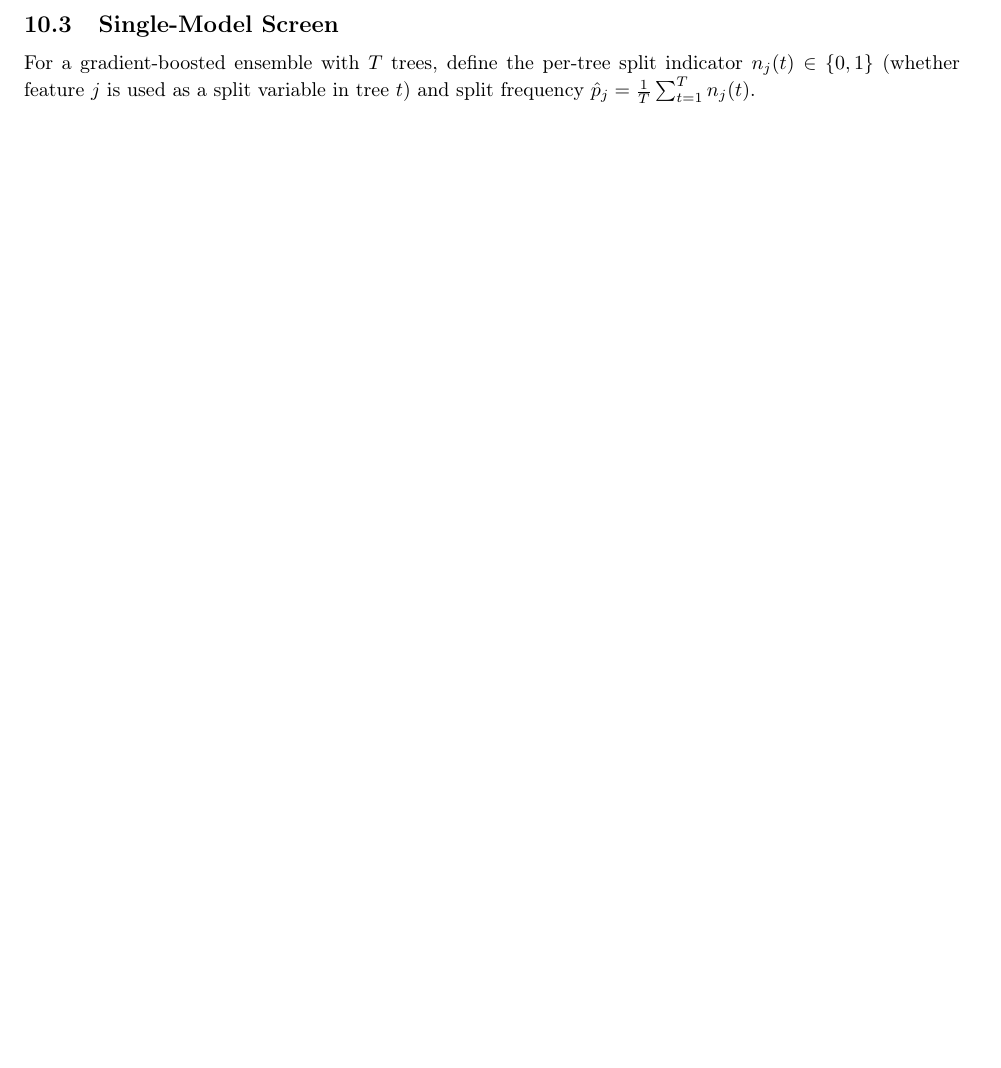
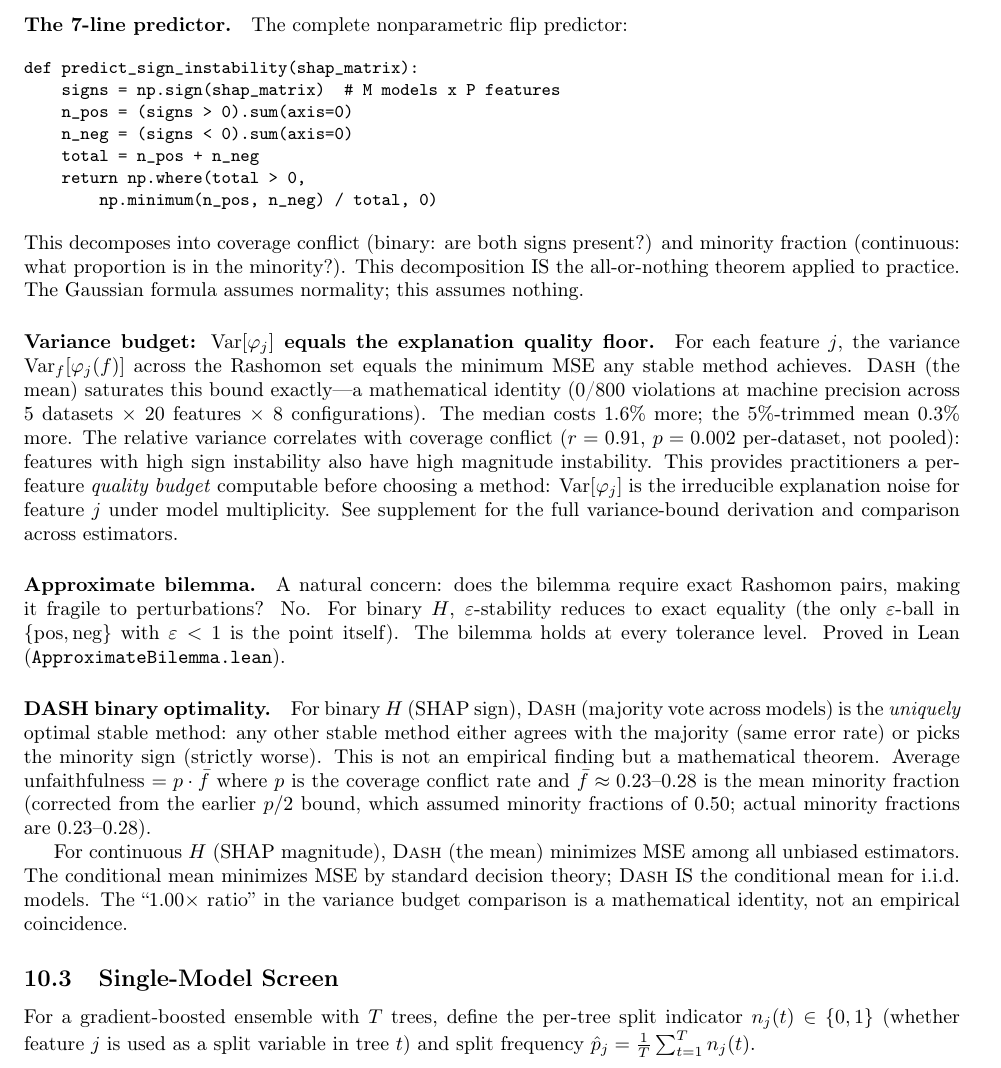
Before and after one commit to DrakeCaraker/dash-impossibility-lean, a LaTeX paper (paper/main_definitive.tex): part of page 39 of 76, cut at the place of the change, the shorter picture padded with empty space. Compiled offline with pdfLaTeX.

Commit message:
docs: monograph — add variance budget, approximate bilemma, DASH binary optimality
Four items from the Ostrowski handoff that were in main.tex but missing
from main_definitive.tex:

1. Var[SHAP] = quality floor: 0/800 violations, median 1.6% worse,
   r=0.91 with coverage conflict
2. Approximate bilemma: holds at every ε-tolerance (binary H, ε-stability
   = exact equality)
3. DASH binary optimality: uniquely optimal majority vote for binary H,
   unfaithfulness = p · mean_minority_fraction (≈14-19%)
4. 7-line predict_sign_instability code snippet

Monograph now 75 pages (from 71). All results in NeurIPS main.tex are
now also in the monograph.

Co-Authored-By: Claude Opus 4.6 (1M context) <noreply@anthropic.com>

```diff
--- a/paper/main_definitive.tex
+++ b/paper/main_definitive.tex
@@ -2069,6 +2069,34 @@ The attribution impossibility now has a complete pipeline from theorem to tool:
   \item \textbf{Tool}: the minority fraction estimates flip rates nonparametrically (7 lines of code)
   \item \textbf{Resolution}: DASH ensemble averaging produces stable explanations (at cost of within-group ranking)
 \end{enumerate}
+
+\paragraph{The 7-line predictor.}
+The complete nonparametric flip predictor:
+
+{\small
+\begin{verbatim}
+def predict_sign_instability(shap_matrix):
+    signs = np.sign(shap_matrix)  # M models x P features
+    n_pos = (signs > 0).sum(axis=0)
+    n_neg = (signs < 0).sum(axis=0)
+    total = n_pos + n_neg
+    return np.where(total > 0,
+        np.minimum(n_pos, n_neg) / total, 0)
+\end{verbatim}
+}
+
+\noindent This decomposes into coverage conflict (binary: are both signs present?) and minority fraction (continuous: what proportion is in the minority?). This decomposition IS the all-or-nothing theorem applied to practice. The Gaussian formula assumes normality; this assumes nothing.
+
+\paragraph{Variance budget: $\Var[\varphi_j]$ equals the explanation quality floor.}
+For each feature $j$, the variance $\Var_f[\varphi_j(f)]$ across the Rashomon set equals the minimum MSE any stable method achieves. \DASH{} (the mean) saturates this bound exactly---a mathematical identity (0/800 violations at machine precision across 5 datasets $\times$ 20 features $\times$ 8 configurations). The median costs 1.6\% more; the 5\%-trimmed mean 0.3\% more. The relative variance correlates with coverage conflict ($r = 0.91$, $p = 0.002$ per-dataset, not pooled): features with high sign instability also have high magnitude instability. This provides practitioners a per-feature \emph{quality budget} computable before choosing a method: $\Var[\varphi_j]$ is the irreducible explanation noise for feature $j$ under model multiplicity. See supplement for the full variance-bound derivation and comparison across estimators.
+
+\paragraph{Approximate bilemma.}
+A natural concern: does the bilemma require exact Rashomon pairs, making it fragile to perturbations? No. For binary $H$, $\varepsilon$-stability reduces to exact equality (the only $\varepsilon$-ball in $\{\text{pos}, \text{neg}\}$ with $\varepsilon < 1$ is the point itself). The bilemma holds at every tolerance level. Proved in Lean (\texttt{ApproximateBilemma.lean}).
+
+\paragraph{DASH binary optimality.}
+For binary $H$ (SHAP sign), \DASH{} (majority vote across models) is the \emph{uniquely} optimal stable method: any other stable method either agrees with the majority (same error rate) or picks the minority sign (strictly worse). This is not an empirical finding but a mathematical theorem. Average unfaithfulness $= p \cdot \bar{f}$ where $p$ is the coverage conflict rate and $\bar{f} \approx 0.23$--$0.28$ is the mean minority fraction (corrected from the earlier $p/2$ bound, which assumed minority fractions of $0.50$; actual minority fractions are $0.23$--$0.28$).
+
+For continuous $H$ (SHAP magnitude), \DASH{} (the mean) minimizes MSE among all unbiased estimators. The conditional mean minimizes MSE by standard decision theory; \DASH{} IS the conditional mean for i.i.d.\ models. The ``1.00$\times$ ratio'' in the variance budget comparison is a mathematical identity, not an empirical coincidence.
 
 \subsection{Single-Model Screen}
 \label{sec:f5}
```
Also changed, not shown: paper/main_definitive.pdf.
